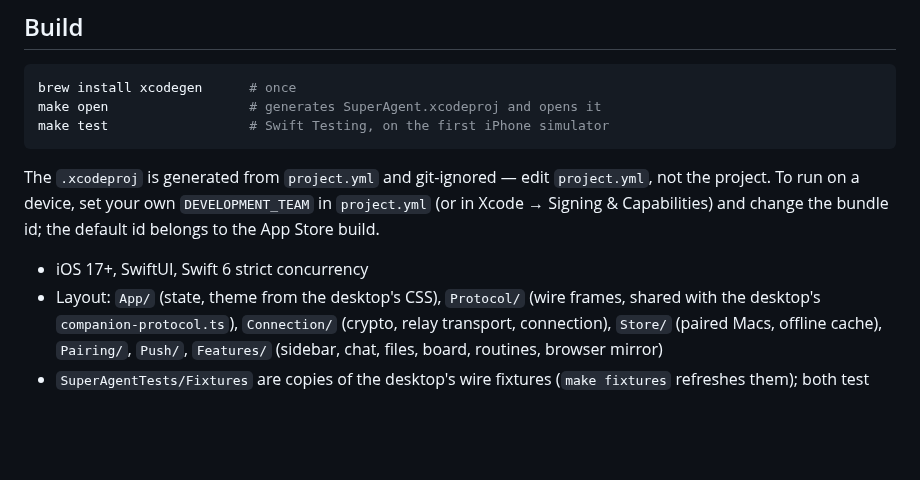
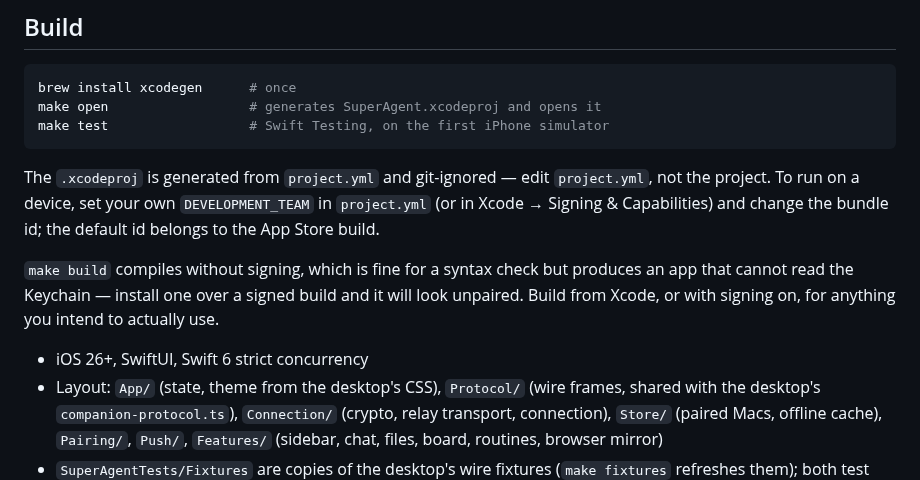
Before and after one commit to pungme/superagent-ios, a Markdown page: README.md, the part around one of its changes. Rendered like a GitHub page; blank space fills up the shorter version.

```diff
--- a/README.md
+++ b/README.md
@@ -39,7 +132,11 @@ The `.xcodeproj` is generated from `project.yml` and git-ignored — edit `proje
 project. To run on a device, set your own `DEVELOPMENT_TEAM` in `project.yml` (or in Xcode →
 Signing & Capabilities) and change the bundle id; the default id belongs to the App Store build.
 
-- iOS 17+, SwiftUI, Swift 6 strict concurrency
+`make build` compiles without signing, which is fine for a syntax check but produces an app that
+cannot read the Keychain — install one over a signed build and it will look unpaired. Build from
+Xcode, or with signing on, for anything you intend to actually use.
+
+- iOS 26+, SwiftUI, Swift 6 strict concurrency
 - Layout: `App/` (state, theme from the desktop's CSS), `Protocol/` (wire frames, shared with the
   desktop's `companion-protocol.ts`), `Connection/` (crypto, relay transport, connection),
   `Store/` (paired Macs, offline cache), `Pairing/`, `Push/`, `Features/` (sidebar, chat,
```
Also changed, not shown: other parts of README.md (+108 -12 lines), docs/activity.png (added), docs/hero.png (added), docs/ipad.png (added), docs/logo.png (added), docs/simulator.png (added), 1 other file.
